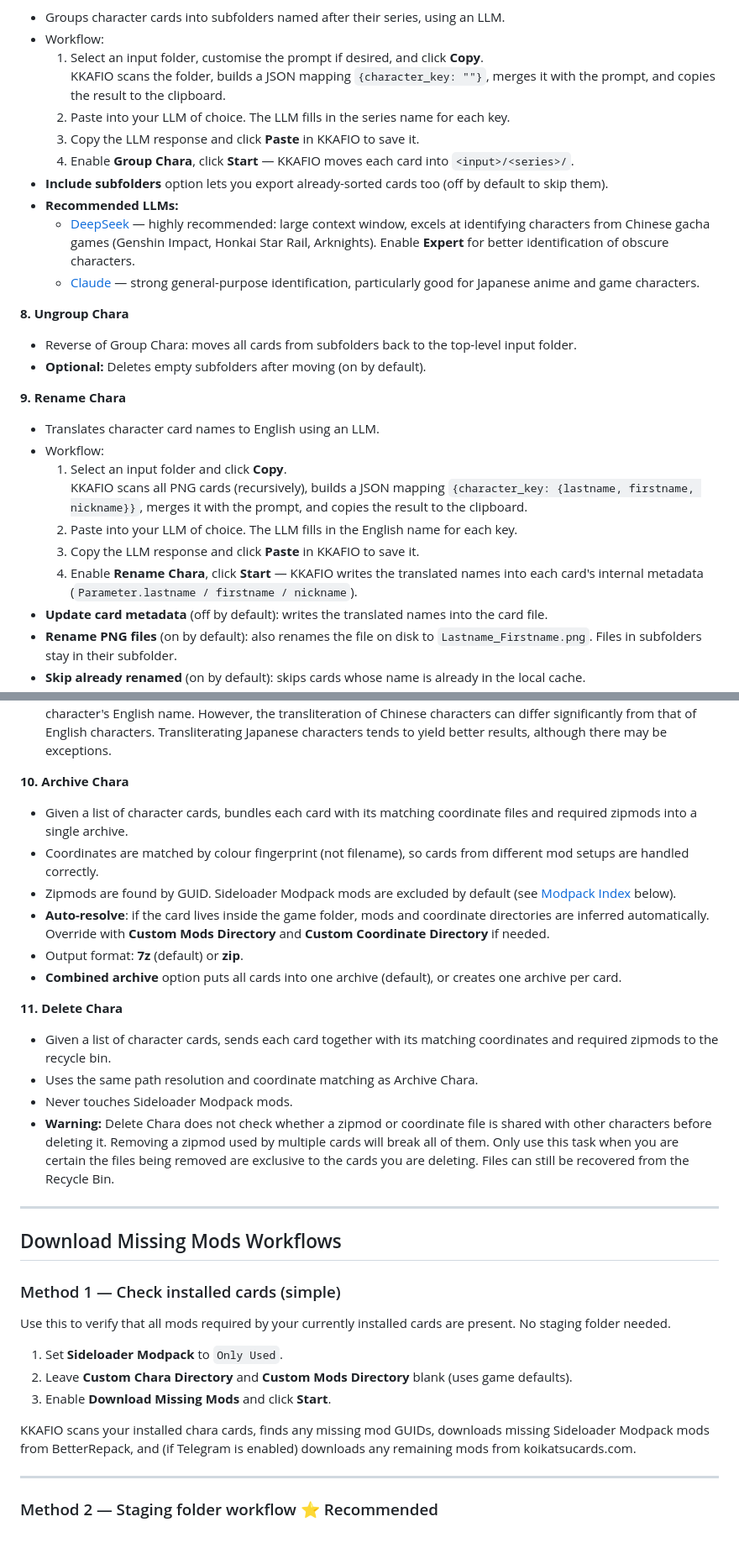
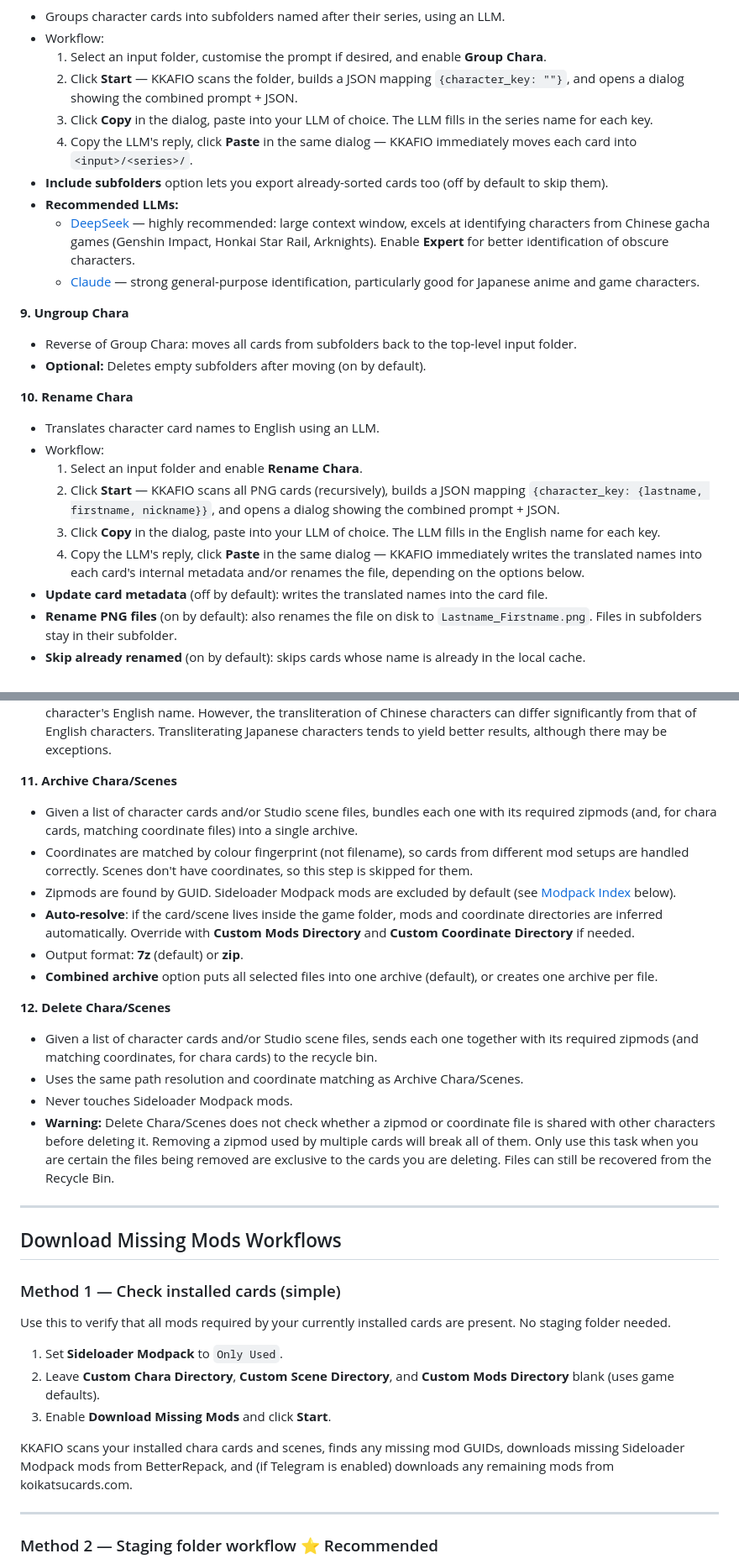
Before and after one commit to RedDeadDepresso/KKAFIO, a Markdown page: README.md, 2 parts joined by grey strips. Shown at 84% size. GitHub-like rendering; blank space fills up the shorter version.

```diff
--- a/README.md
+++ b/README.md
@@ -117,30 +103,28 @@ See [Download Missing Mods Workflows](#download-missing-mods-workflows) below fo
 
 - Groups character cards into subfolders named after their series, using an LLM.
 - Workflow:
-  1. Select an input folder, customise the prompt if desired, and click **Copy**.
-     KKAFIO scans the folder, builds a JSON mapping `{character_key: ""}`, merges it with the prompt, and copies the result to the clipboard.
-  2. Paste into your LLM of choice. The LLM fills in the series name for each key.
-  3. Copy the LLM response and click **Paste** in KKAFIO to save it.
-  4. Enable **Group Chara**, click **Start** — KKAFIO moves each card into `<input>/<series>/`.
+  1. Select an input folder, customise the prompt if desired, and enable **Group Chara**.
+  2. Click **Start** — KKAFIO scans the folder, builds a JSON mapping `{character_key: ""}`, and opens a dialog showing the combined prompt + JSON.
+  3. Click **Copy** in the dialog, paste into your LLM of choice. The LLM fills in the series name for each key.
+  4. Copy the LLM's reply, click **Paste** in the same dialog — KKAFIO immediately moves each card into `<input>/<series>/`.
 - **Include subfolders** option lets you export already-sorted cards too (off by default to skip them).
 - **Recommended LLMs:**
   - [DeepSeek](https://chat.deepseek.com) — highly recommended: large context window, excels at identifying characters from Chinese gacha games (Genshin Impact, Honkai Star Rail, Arknights). Enable **Expert** for better identification of obscure characters.
   - [Claude](https://claude.ai) — strong general-purpose identification, particularly good for Japanese anime and game characters.
 
-**8. Ungroup Chara**
+**9. Ungroup Chara**
 
 - Reverse of Group Chara: moves all cards from subfolders back to the top-level input folder.
 - **Optional:** Deletes empty subfolders after moving (on by default).
 
-**9. Rename Chara**
+**10. Rename Chara**
 
 - Translates character card names to English using an LLM.
 - Workflow:
-  1. Select an input folder and click **Copy**.
-     KKAFIO scans all PNG cards (recursively), builds a JSON mapping `{character_key: {lastname, firstname, nickname}}`, merges it with the prompt, and copies the result to the clipboard.
-  2. Paste into your LLM of choice. The LLM fills in the English name for each key.
-  3. Copy the LLM response and click **Paste** in KKAFIO to save it.
-  4. Enable **Rename Chara**, click **Start** — KKAFIO writes the translated names into each card's internal metadata (`Parameter.lastname / firstname / nickname`).
+  1. Select an input folder and enable **Rename Chara**.
+  2. Click **Start** — KKAFIO scans all PNG cards (recursively), builds a JSON mapping `{character_key: {lastname, firstname, nickname}}`, and opens a dialog showing the combined prompt + JSON.
+  3. Click **Copy** in the dialog, paste into your LLM of choice. The LLM fills in the English name for each key.
+  4. Copy the LLM's reply, click **Paste** in the same dialog — KKAFIO immediately writes the translated names into each card's internal metadata and/or renames the file, depending on the options below.
 - **Update card metadata** (off by default): writes the translated names into the card file.
 - **Rename PNG files** (on by default): also renames the file on disk to `Lastname_Firstname.png`. Files in subfolders stay in their subfolder.
 - **Skip already renamed** (on by default): skips cards whose name is already in the local cache.
@@ -150,21 +134,21 @@ See [Download Missing Mods Workflows](#download-missing-mods-workflows) below fo
 - **Warning:** Group Chara uses card metadata to extract character names. It is recommended to use **Rename Chara after Group Chara if Update card metadata is turned on**, as LLMs might not recognize the characters by their translated names.
 - **Warning:** It is possible to modify the prompt to allow for transliteration, rather than limiting it to just the character's English name. However, the transliteration of Chinese characters can differ significantly from that of English characters. Transliterating Japanese characters tends to yield better results, although there may be exceptions.
 
-**10. Archive Chara**
+**11. Archive Chara/Scenes**
 
-- Given a list of character cards, bundles each card with its matching coordinate files and required zipmods into a single archive.
-- Coordinates are matched by colour fingerprint (not filename), so cards from different mod setups are handled correctly.
+- Given a list of character cards and/or Studio scene files, bundles each one with its required zipmods (and, for chara cards, matching coordinate files) into a single archive.
+- Coordinates are matched by colour fingerprint (not filename), so cards from different mod setups are handled correctly. Scenes don't have coordinates, so this step is skipped for them.
 - Zipmods are found by GUID. Sideloader Modpack mods are excluded by default (see [Modpack Index](#modpack-index) below).
-- **Auto-resolve**: if the card lives inside the game folder, mods and coordinate directories are inferred automatically. Override with **Custom Mods Directory** and **Custom Coordinate Directory** if needed.
+- **Auto-resolve**: if the card/scene lives inside the game folder, mods and coordinate directories are inferred automatically. Override with **Custom Mods Directory** and **Custom Coordinate Directory** if needed.
 - Output format: **7z** (default) or **zip**.
-- **Combined archive** option puts all cards into one archive (default), or creates one archive per card.
+- **Combined archive** option puts all selected files into one archive (default), or creates one archive per file.
 
-**11. Delete Chara**
+**12. Delete Chara/Scenes**
 
-- Given a list of character cards, sends each card together with its matching coordinates and required zipmods to the recycle bin.
-- Uses the same path resolution and coordinate matching as Archive Chara.
+- Given a list of character cards and/or Studio scene files, sends each one together with its required zipmods (and matching coordinates, for chara cards) to the recycle bin.
+- Uses the same path resolution and coordinate matching as Archive Chara/Scenes.
 - Never touches Sideloader Modpack mods.
-- **Warning:** Delete Chara does not check whether a zipmod or coordinate file is shared with other characters before deleting it. Removing a zipmod used by multiple cards will break all of them. Only use this task when you are certain the files being removed are exclusive to the cards you are deleting. Files can still be recovered from the Recycle Bin.
+- **Warning:** Delete Chara/Scenes does not check whether a zipmod or coordinate file is shared with other characters before deleting it. Removing a zipmod used by multiple cards will break all of them. Only use this task when you are certain the files being removed are exclusive to the cards you are deleting. Files can still be recovered from the Recycle Bin.
 
 ---
 
@@ -175,10 +159,10 @@ See [Download Missing Mods Workflows](#download-missing-mods-workflows) below fo
 Use this to verify that all mods required by your currently installed cards are present. No staging folder needed.
 
 1. Set **Sideloader Modpack** to `Only Used`.
-2. Leave **Custom Chara Directory** and **Custom Mods Directory** blank (uses game defaults).
+2. Leave **Custom Chara Directory**, **Custom Scene Directory**, and **Custom Mods Directory** blank (uses game defaults).
 3. Enable **Download Missing Mods** and click **Start**.
 
-KKAFIO scans your installed chara cards, finds any missing mod GUIDs, downloads missing Sideloader Modpack mods from BetterRepack, and (if Telegram is enabled) downloads any remaining mods from koikatsucards.com.
+KKAFIO scans your installed chara cards and scenes, finds any missing mod GUIDs, downloads missing Sideloader Modpack mods from BetterRepack, and (if Telegram is enabled) downloads any remaining mods from koikatsucards.com.
 
 ---
 
```
Also changed, not shown: other parts of README.md (+69 -79 lines).
